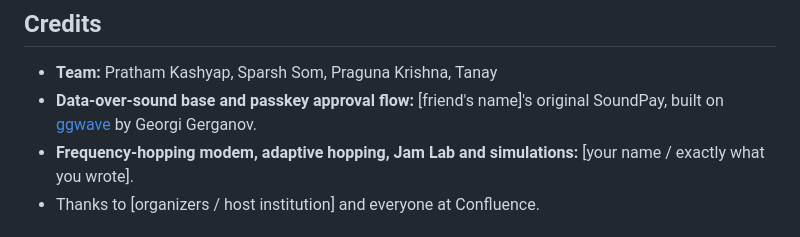
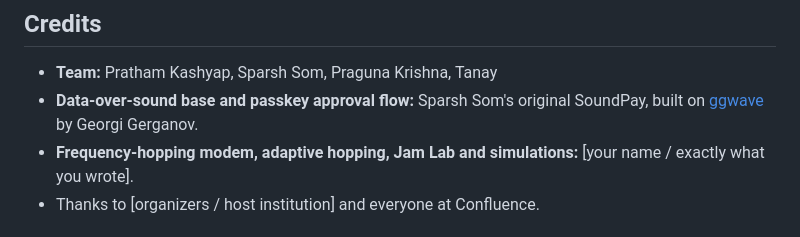
Before and after one commit to prathamkashyap246/SoundPay, a Markdown page: README.md, the part around the change. GitHub-like rendering.

Commit message:
Credit Sparsh in README

```diff
--- a/README.md
+++ b/README.md
@@ -267,7 +267,7 @@ This is a working prototype. Before handling real money, these need fixing:
 ## Credits
 
 - **Team:** Pratham Kashyap, Sparsh Som, Praguna Krishna, Tanay
-- **Data-over-sound base and passkey approval flow:** [friend's name]'s original SoundPay, built on [ggwave](https://github.com/ggerganov/ggwave) by Georgi Gerganov.
+- **Data-over-sound base and passkey approval flow:** Sparsh Som's original SoundPay, built on [ggwave](https://github.com/ggerganov/ggwave) by Georgi Gerganov.
 - **Frequency-hopping modem, adaptive hopping, Jam Lab and simulations:** [your name / exactly what you wrote].
 - Thanks to [organizers / host institution] and everyone at Confluence.
 
```
